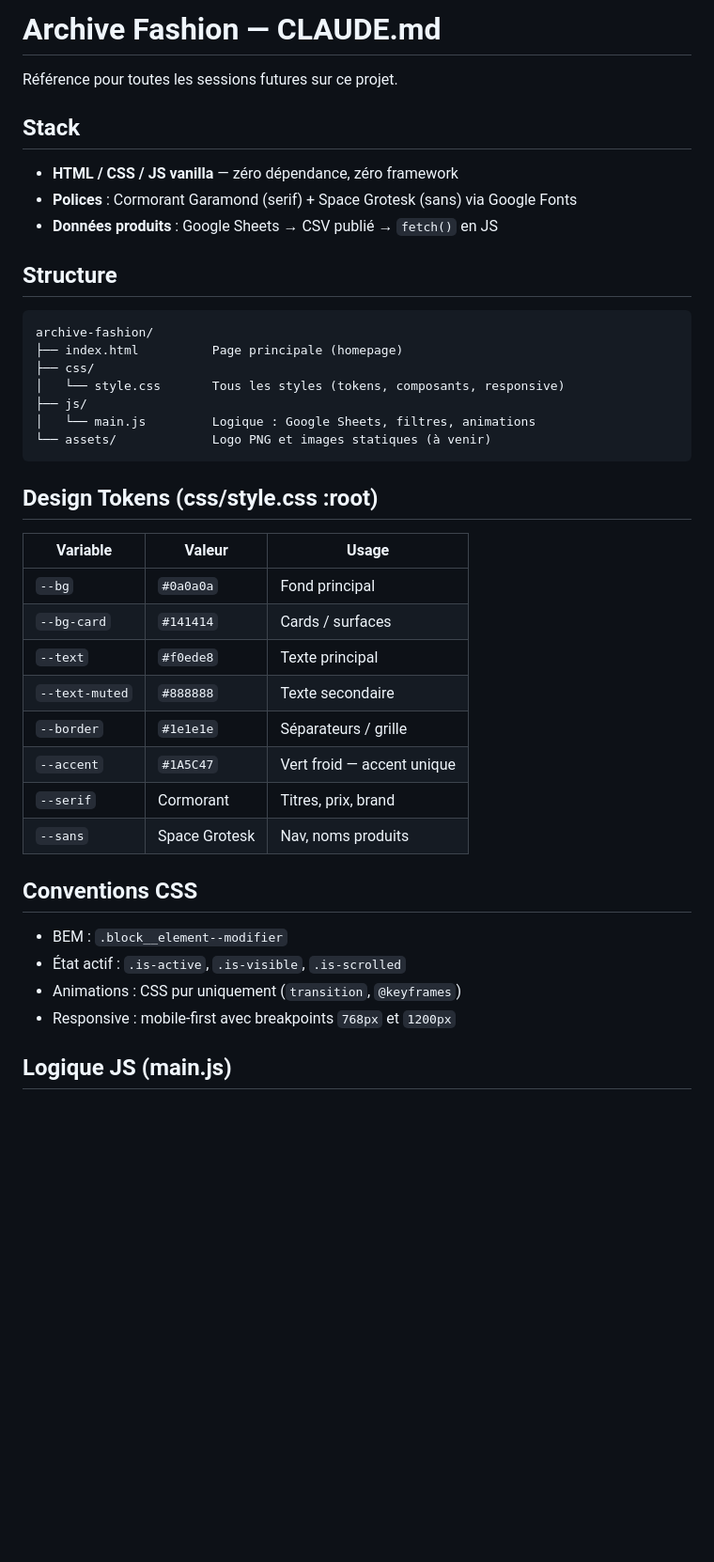
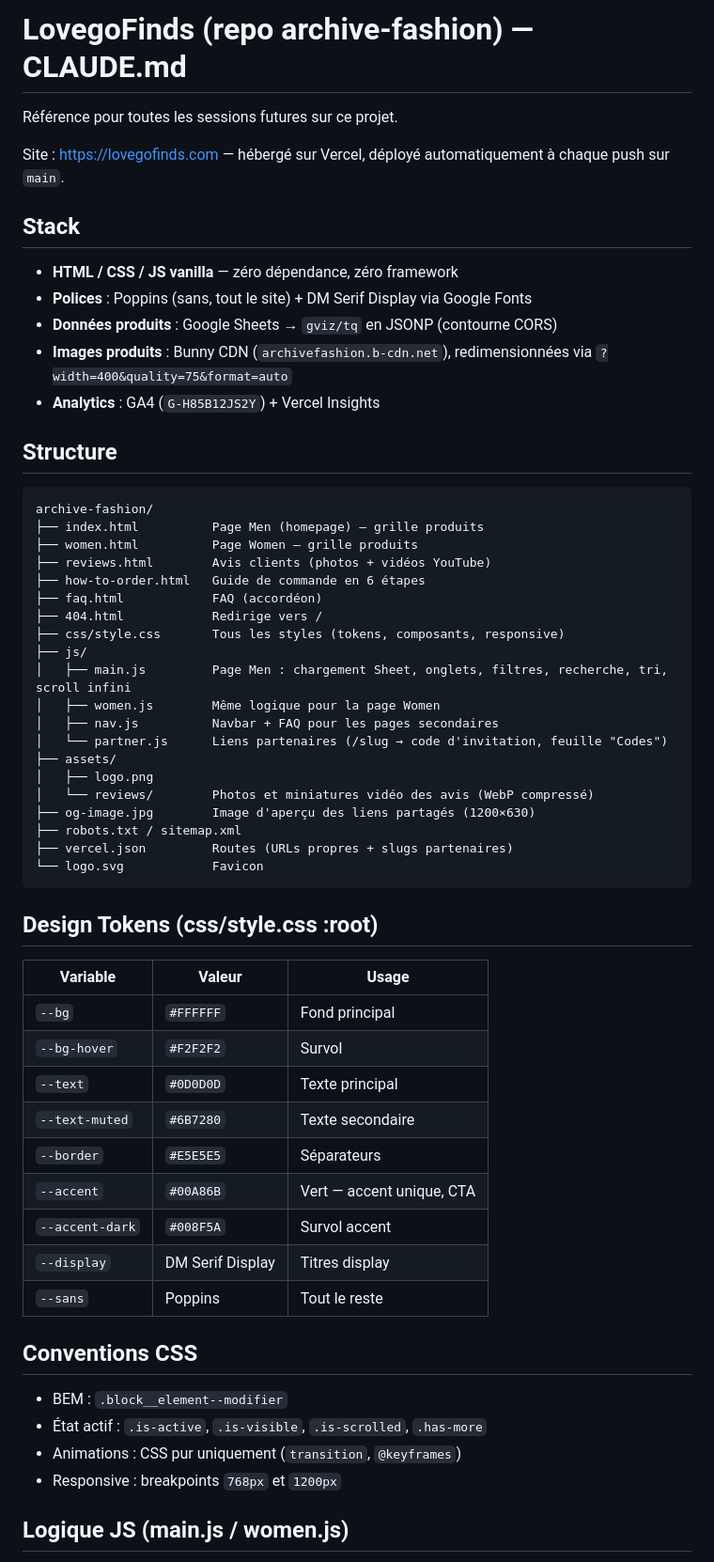
Before and after one commit to Proton452/archive-fashion, a Markdown page: CLAUDE.md, the part around one of its changes. Shown at 94% size. Drawn GitHub-style; blank space fills up the shorter version.

Commit message:
Update CLAUDE.md to reflect current site

````diff
--- a/CLAUDE.md
+++ b/CLAUDE.md
@@ -1,44 +1,62 @@
-# Archive Fashion — CLAUDE.md
+# LovegoFinds (repo archive-fashion) — CLAUDE.md
 
 Référence pour toutes les sessions futures sur ce projet.
+
+Site : https://lovegofinds.com — hébergé sur Vercel, déployé automatiquement à chaque push sur `main`.
 
 ## Stack
 
 - **HTML / CSS / JS vanilla** — zéro dépendance, zéro framework
-- **Polices** : Cormorant Garamond (serif) + Space Grotesk (sans) via Google Fonts
-- **Données produits** : Google Sheets → CSV publié → `fetch()` en JS
+- **Polices** : Poppins (sans, tout le site) + DM Serif Display via Google Fonts
+- **Données produits** : Google Sheets → `gviz/tq` en JSONP (contourne CORS)
+- **Images produits** : Bunny CDN (`archivefashion.b-cdn.net`), redimensionnées via `?width=400&quality=75&format=auto`
+- **Analytics** : GA4 (`G-H85B12JS2Y`) + Vercel Insights
 
 ## Structure
 
 ```
 archive-fashion/
-├── index.html          Page principale (homepage)
-├── css/
-│   └── style.css       Tous les styles (tokens, composants, responsive)
+├── index.html          Page Men (homepage) — grille produits
+├── women.html          Page Women — grille produits
+├── reviews.html        Avis clients (photos + vidéos YouTube)
+├── how-to-order.html   Guide de commande en 6 étapes
+├── faq.html            FAQ (accordéon)
+├── 404.html            Redirige vers /
+├── css/style.css       Tous les styles (tokens, composants, responsive)
 ├── js/
-│   └── main.js         Logique : Google Sheets, filtres, animations
-└── assets/             Logo PNG et images statiques (à venir)
+│   ├── main.js         Page Men : chargement Sheet, onglets, filtres, recherche, tri, scroll infini
+│   ├── women.js        Même logique pour la page Women
+│   ├── nav.js          Navbar + FAQ pour les pages secondaires
+│   └── partner.js      Liens partenaires (/slug → code d'invitation, feuille "Codes")
+├── assets/
+│   ├── logo.png
+│   └── reviews/        Photos et miniatures vidéo des avis (WebP compressé)
+├── og-image.jpg        Image d'aperçu des liens partagés (1200×630)
+├── robots.txt / sitemap.xml
+├── vercel.json         Routes (URLs propres + slugs partenaires)
+└── logo.svg            Favicon
 ```
 
 ## Design Tokens (css/style.css :root)
 
-| Variable       | Valeur    | Usage                     |
-|----------------|-----------|---------------------------|
-| `--bg`         | `#0a0a0a` | Fond principal            |
-| `--bg-card`    | `#141414` | Cards / surfaces          |
-| `--text`       | `#f0ede8` | Texte principal           |
-| `--text-muted` | `#888888` | Texte secondaire          |
-| `--border`     | `#1e1e1e` | Séparateurs / grille      |
-| `--accent`     | `#1A5C47` | Vert froid — accent unique|
-| `--serif`      | Cormorant | Titres, prix, brand       |
-| `--sans`       | Space Grotesk | Nav, noms produits   |
+| Variable       | Valeur    | Usage                      |
+|----------------|-----------|----------------------------|
+| `--bg`         | `#FFFFFF` | Fond principal             |
+| `--bg-hover`   | `#F2F2F2` | Survol                     |
+| `--text`       | `#0D0D0D` | Texte principal            |
+| `--text-muted` | `#6B7280` | Texte secondaire           |
+| `--border`     | `#E5E5E5` | Séparateurs                |
+| `--accent`     | `#00A86B` | Vert — accent unique, CTA  |
+| `--accent-dark`| `#008F5A` | Survol accent              |
+| `--display`    | DM Serif Display | Titres display      |
+| `--sans`       | Poppins   | Tout le reste              |
 
 ## Conventions CSS
 
 - BEM : `.block__element--modifier`
-- État actif : `.is-active`, `.is-visible`, `.is-scrolled`
+- État actif : `.is-active`, `.is-visible`, `.is-scrolled`, `.has-more`
 - Animations : CSS pur uniquement (`transition`, `@keyframes`)
-- Responsive : mobile-first avec breakpoints `768px` et `1200px`
+- Responsive : breakpoints `768px` et `1200px`
 
-## Logique JS (main.js)
+## Logique JS (main.js / women.js)
 
````
Also changed, not shown: other parts of CLAUDE.md (+17 -25 lines).
